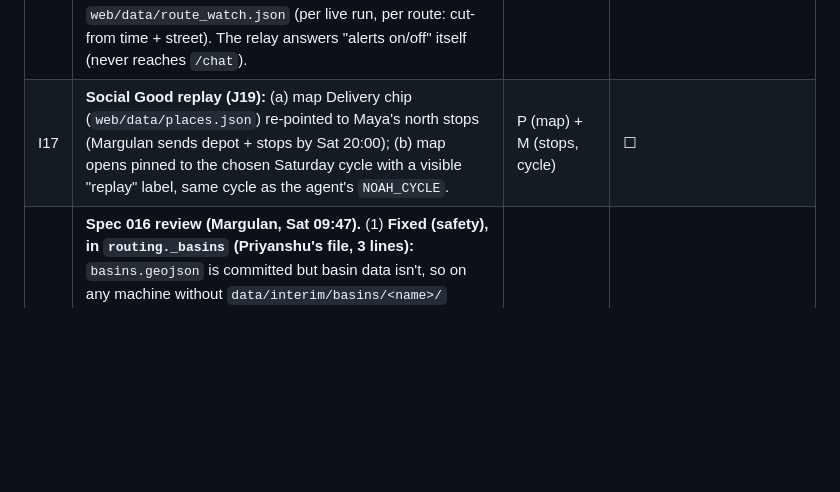
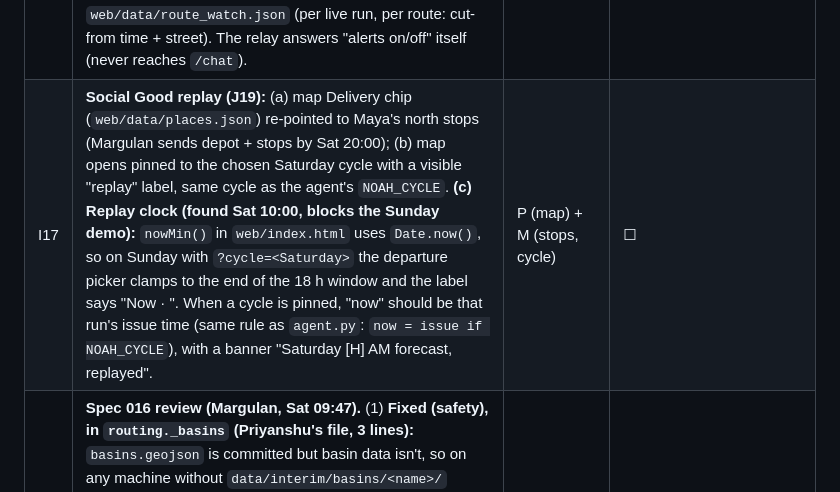
Before and after one commit to mbaizhakyp/noah, a Markdown page: docs/06-CURRENT_ISSUES.md, the part around the change. Rendered like a GitHub page; blank space fills up the shorter version.

Commit message:
[docs] I17(c): map replay clock blocks the Sunday demo (nowMin uses Date.now); pinned cycle should set now = issue time
Co-Authored-By: Claude Opus 5.5 <noreply@anthropic.com>

```diff
--- a/docs/06-CURRENT_ISSUES.md
+++ b/docs/06-CURRENT_ISSUES.md
@@ -92,7 +92,7 @@ Every point where the two lanes must connect. Tick each item and note the commit
 | I14 | **Relay ↔ agent:** Margulan's relay (`bot/`, 008) calls Priyanshu's `POST /chat` `{"sender", "text", "image_b64": null}` → `{"reply"}` (C9). Until 007 exists, the relay runs in echo mode. Agree the `API_BASE` (laptop tunnel or Replit URL) before the 14:00 E2E. | M (relay) + P (agent) | ✅ Sat 02:08: `/chat` exists (agent.py); relay auto mode now relays |
 | I15 | **`app.py` touched by Margulan:** `from noah.api import agent`, `app.include_router(agent.router)`, `agent.warm()` in `warm()`. Priyanshu: keep these when editing app.py. | P (ack) | ☐ |
 | I16 | **Spec 017 route watch (Margulan):** `camera_watch` watch list now = flagged-road/creek cameras **plus the route cameras** in `web/data/watch_routes.json`; its check rows gain an `evidence` field. New files Priyanshu can draw on the map if useful: `web/data/watch_routes.json` (11 routes: label, line, cameras) and `web/data/route_watch.json` (per live run, per route: cut-from time + street). The relay answers "alerts on/off" itself (never reaches `/chat`). | P (ack) | ☐ |
-| I17 | **Social Good replay (J19):** (a) map Delivery chip (`web/data/places.json`) re-pointed to Maya's north stops (Margulan sends depot + stops by Sat 20:00); (b) map opens pinned to the chosen Saturday cycle with a visible "replay" label, same cycle as the agent's `NOAH_CYCLE`. | P (map) + M (stops, cycle) | ☐ |
+| I17 | **Social Good replay (J19):** (a) map Delivery chip (`web/data/places.json`) re-pointed to Maya's north stops (Margulan sends depot + stops by Sat 20:00); (b) map opens pinned to the chosen Saturday cycle with a visible "replay" label, same cycle as the agent's `NOAH_CYCLE`. **(c) Replay clock (found Sat 10:00, blocks the Sunday demo):** `nowMin()` in `web/index.html` uses `Date.now()`, so on Sunday with `?cycle=<Saturday>` the departure picker clamps to the end of the 18 h window and the label says "Now · <Sunday time>". When a cycle is pinned, "now" should be that run's issue time (same rule as `agent.py`: `now = issue if NOAH_CYCLE`), with a banner "Saturday [H] AM forecast, replayed". | P (map) + M (stops, cycle) | ☐ |
 | I18 | **Spec 016 review (Margulan, Sat 09:47).** (1) **Fixed (safety), in `routing._basins` (Priyanshu's file, 3 lines):** `basins.geojson` is committed but basin data isn't, so on any machine without `data/interim/basins/<name>/` (Margulan's laptop, which runs the iMessage bot) an area check in a basin answered **"no forecast flooding" with 0 roads** (Morrow) and routes errored. Now only basins built on this machine count as covered (same test as `live.load_inputs`) → `no_road_forecast`; metro unchanged. Priyanshu: please ack. (2) `fetch_hand.discover_branches` filters `osm_roads_fimpact.csv` by branch-0 HydroIDs, but every branch shares the prefix (1274), so the match is numeric coincidence: run on metro it returns 31/35/33/42/44/37 and **misses 3286000029** (Peachtree Battle, Woodward). Basins' level-path coverage is therefore partly arbitrary (R22). Better: pick branches whose catchment raster overlaps the AOI. Not for Sunday. (3) Metro and basin graphs both use AOI + 2 km, so boundary roads can appear twice in a merged C5 (same OSM `seg_id`); readers keep the last one. Dedupe by `seg_id` in `live.run_once` (keep metro) when convenient. (4) The map's south-side saved places (Morrow, Riverdale, south delivery) only have road timing on a machine with the basins built: demo them from Priyanshu's laptop. | P (ack 1, 2–3 when convenient) | ☐ |
 | I11 | **Wording:** agent replies, map labels and dispatch badges all use the §5 vocabulary; run the banned-word check over everything user-facing. | Both | ☐ |
 
```
